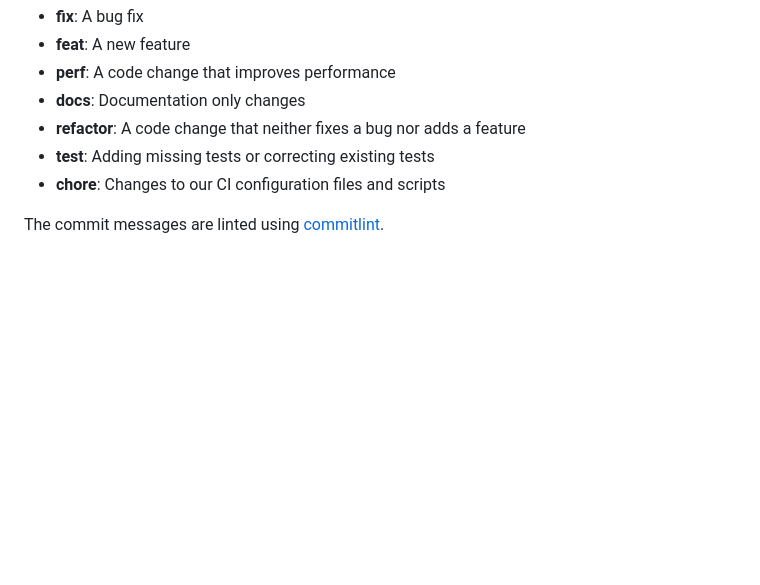
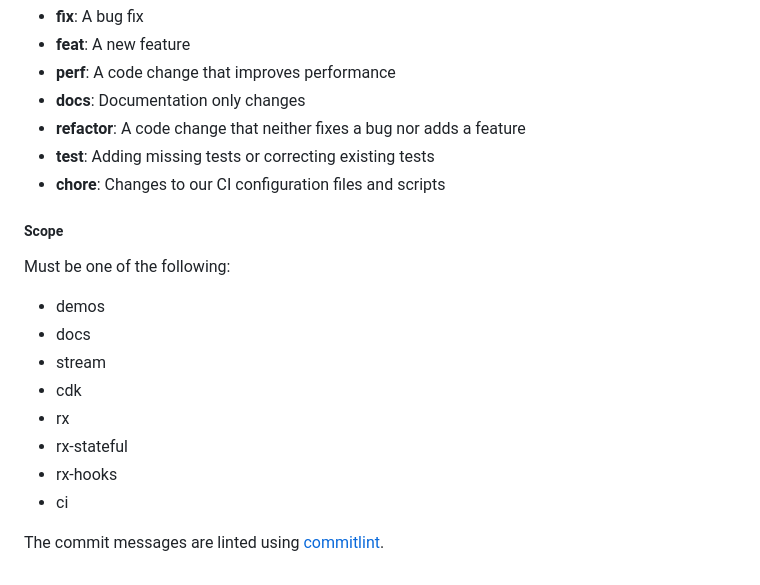
Before and after one commit to mikelgo/angular-kit, a Markdown page: CONTRIBUTING.md, the part around the change. GitHub-like rendering; blank space fills up the shorter version.

Commit message:
chore: update contributing doc

```diff
--- a/CONTRIBUTING.md
+++ b/CONTRIBUTING.md
@@ -100,4 +100,16 @@ Must be one of the following:
 - **test**: Adding missing tests or correcting existing tests
 - **chore**: Changes to our CI configuration files and scripts
 
+##### Scope
+
+Must be one of the following:
+- demos
+- docs
+- stream
+- cdk
+- rx
+- rx-stateful
+- rx-hooks
+- ci
+
 The commit messages are linted using [commitlint](https://github.com/conventional-changelog/commitlint).
```
